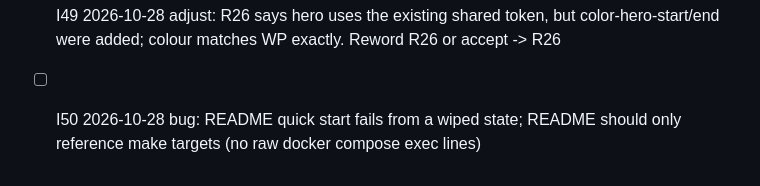
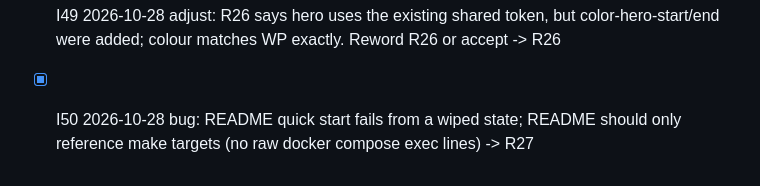
Before and after one commit to michaelwayman/ca-code-challenge-final, a Markdown page: .mkit/inbox.md, the part around the change. GitHub-like rendering.

Commit message:
Resolve I50 (README quick start)
Co-Authored-By: Claude Sonnet 5.5 <noreply@anthropic.com>

```diff
--- a/.mkit/inbox.md
+++ b/.mkit/inbox.md
@@ -49,4 +49,4 @@
 - [x] I47 2026-10-28 bug: Phone pagination hides neighbours with no gap marker near the ends (page 4 of 18 shows 1 [4] … 18, pages 2-3 vanish) -> R22
 - [x] I48 2026-10-28 bug: Clicking the current page number pushState's an identical URL, adding a duplicate history entry (BrandList.jsx page button, no guard) -> R22
 - [x] I49 2026-10-28 adjust: R26 says hero uses the existing shared token, but color-hero-start/end were added; colour matches WP exactly. Reword R26 or accept -> R26
-- [ ] I50 2026-10-28 bug: README quick start fails from a wiped state; README should only reference make targets (no raw docker compose exec lines)
+- [x] I50 2026-10-28 bug: README quick start fails from a wiped state; README should only reference make targets (no raw docker compose exec lines) -> R27
```
